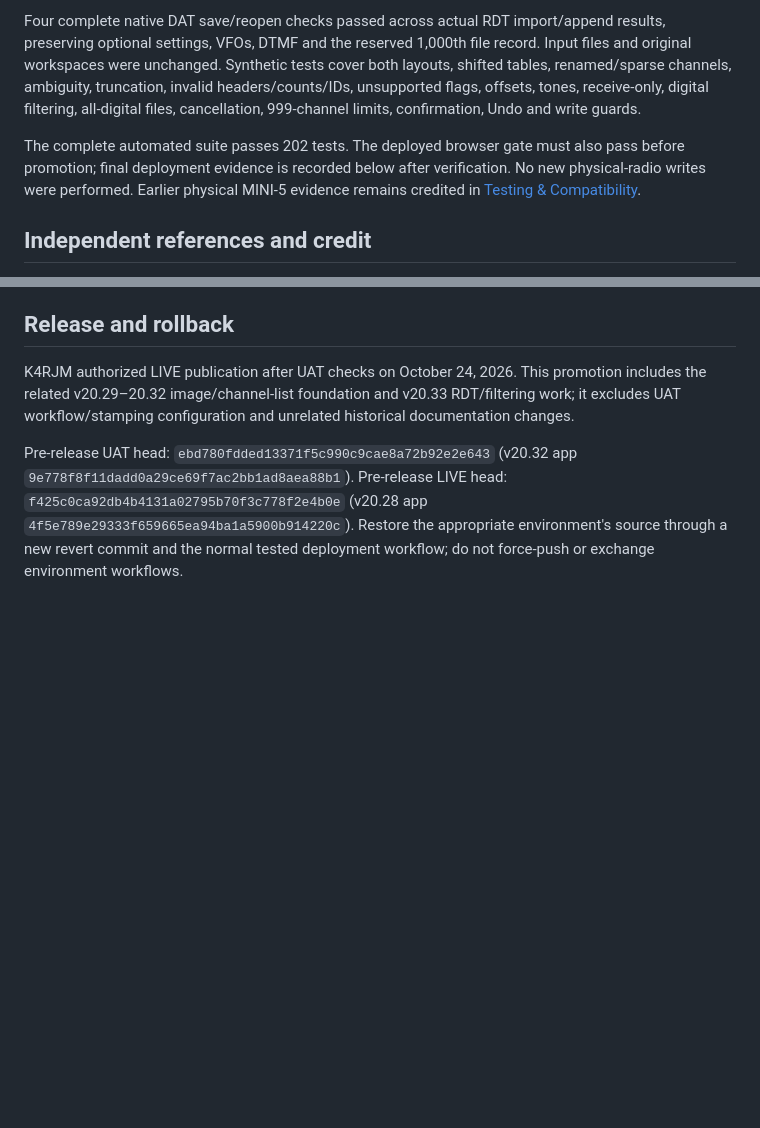
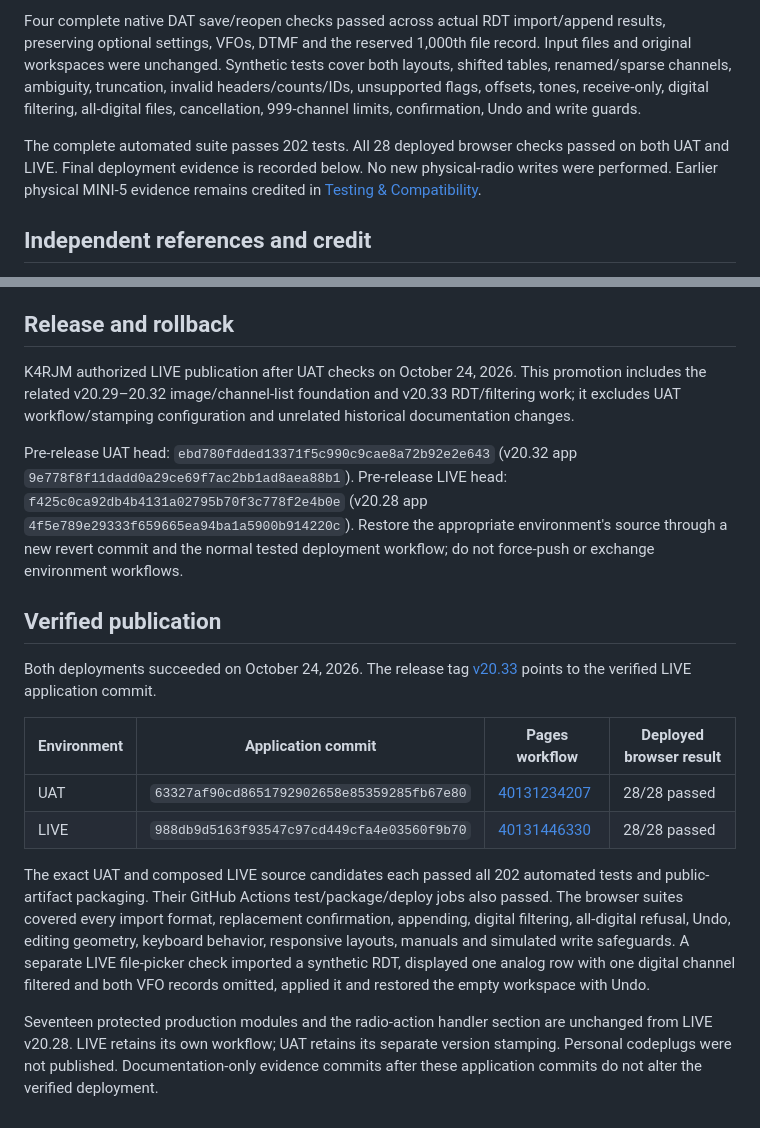
Before and after one commit to K4RJM/baofeng-mini5-bt-cps-unofficial-uat, a Markdown page: docs/RDT-IMPORT.md, 2 parts joined by grey strips. GitHub-like rendering; blank space fills up the shorter version.

Commit message:
docs: record verified v20.33 deployments, tests and rollback [skip ci]

```diff
--- a/docs/RDT-IMPORT.md
+++ b/docs/RDT-IMPORT.md
@@ -48,7 +48,7 @@ Both preserve 17 receive-only channels. Every one of the 661 imported D168UV cha
 
 Four complete native DAT save/reopen checks passed across actual RDT import/append results, preserving optional settings, VFOs, DTMF and the reserved 1,000th file record. Input files and original workspaces were unchanged. Synthetic tests cover both layouts, shifted tables, renamed/sparse channels, ambiguity, truncation, invalid headers/counts/IDs, unsupported flags, offsets, tones, receive-only, digital filtering, all-digital files, cancellation, 999-channel limits, confirmation, Undo and write guards.
 
-The complete automated suite passes 202 tests. The deployed browser gate must also pass before promotion; final deployment evidence is recorded below after verification. No new physical-radio writes were performed. Earlier physical MINI-5 evidence remains credited in [Testing & Compatibility](testing-compatibility.html).
+The complete automated suite passes 202 tests. All 28 deployed browser checks passed on both UAT and LIVE. Final deployment evidence is recorded below. No new physical-radio writes were performed. Earlier physical MINI-5 evidence remains credited in [Testing & Compatibility](testing-compatibility.html).
 
 ## Independent references and credit
 
@@ -62,3 +62,16 @@ The complete automated suite passes 202 tests. The deployed browser gate must al
 K4RJM authorized LIVE publication after UAT checks on October 24, 2026. This promotion includes the related v20.29–20.32 image/channel-list foundation and v20.33 RDT/filtering work; it excludes UAT workflow/stamping configuration and unrelated historical documentation changes.
 
 Pre-release UAT head: `ebd780fdded13371f5c990c9cae8a72b92e2e643` (v20.32 app `9e778f8f11dadd0a29ce69f7ac2bb1ad8aea88b1`). Pre-release LIVE head: `f425c0ca92db4b4131a02795b70f3c778f2e4b0e` (v20.28 app `4f5e789e29333f659665ea94ba1a5900b914220c`). Restore the appropriate environment's source through a new revert commit and the normal tested deployment workflow; do not force-push or exchange environment workflows.
+
+## Verified publication
+
+Both deployments succeeded on October 24, 2026. The release tag [v20.33](https://github.com/K4RJM/baofeng-mini5-bt-cps-unofficial/releases/tag/v20.33) points to the verified LIVE application commit.
+
+| Environment | Application commit | Pages workflow | Deployed browser result |
+| --- | --- | --- | --- |
+| UAT | `63327af90cd8651792902658e85359285fb67e80` | [40131234207](https://github.com/K4RJM/baofeng-mini5-bt-cps-unofficial-uat/actions/runs/40131234207) | 28/28 passed |
+| LIVE | `988db9d5163f93547c97cd449cfa4e03560f9b70` | [40131446330](https://github.com/K4RJM/baofeng-mini5-bt-cps-unofficial/actions/runs/40131446330) | 28/28 passed |
+
+The exact UAT and composed LIVE source candidates each passed all 202 automated tests and public-artifact packaging. Their GitHub Actions test/package/deploy jobs also passed. The browser suites covered every import format, replacement confirmation, appending, digital filtering, all-digital refusal, Undo, editing geometry, keyboard behavior, responsive layouts, manuals and simulated write safeguards. A separate LIVE file-picker check imported a synthetic RDT, displayed one analog row with one digital channel filtered and both VFO records omitted, applied it and restored the empty workspace with Undo.
+
+Seventeen protected production modules and the radio-action handler section are unchanged from LIVE v20.28. LIVE retains its own workflow; UAT retains its separate version stamping. Personal codeplugs were not published. Documentation-only evidence commits after these application commits do not alter the verified deployment.
```
